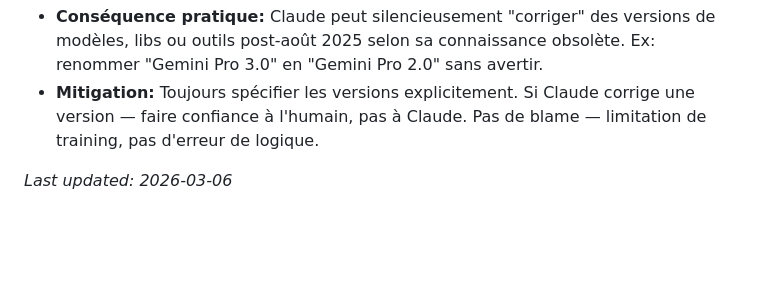
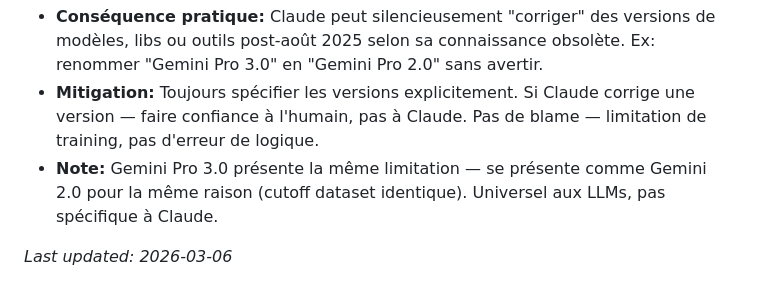
Before and after one commit to StyxKnight/momentum-mgm, a Markdown page: docs/bugs.md, the part around the change. GitHub-like rendering; blank space fills up the shorter version.

Commit message:
docs: LIM-001 — note universelle LLMs (Gemini aussi affecté)

```diff
--- a/docs/bugs.md
+++ b/docs/bugs.md
@@ -327,5 +327,6 @@ Recorded during Day 2 full doc audit. These are intentional deviations from orig
 - **Contexte:** Ce projet tourne en mars 2026. Claude Sonnet 4.6 a un cutoff de données en août 2025.
 - **Conséquence pratique:** Claude peut silencieusement "corriger" des versions de modèles, libs ou outils post-août 2025 selon sa connaissance obsolète. Ex: renommer "Gemini Pro 3.0" en "Gemini Pro 2.0" sans avertir.
 - **Mitigation:** Toujours spécifier les versions explicitement. Si Claude corrige une version — faire confiance à l'humain, pas à Claude. Pas de blame — limitation de training, pas d'erreur de logique.
+- **Note:** Gemini Pro 3.0 présente la même limitation — se présente comme Gemini 2.0 pour la même raison (cutoff dataset identique). Universel aux LLMs, pas spécifique à Claude.
 
 *Last updated: 2026-03-06*
```
